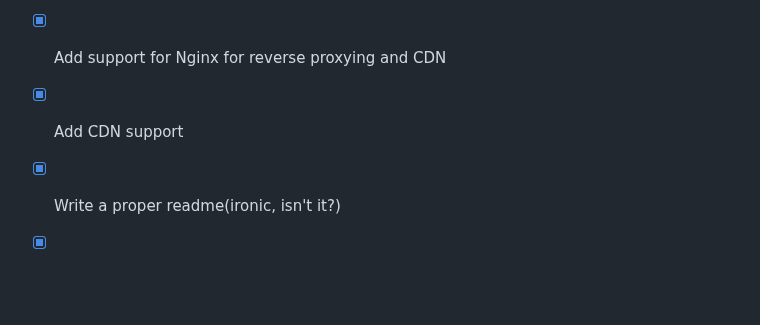
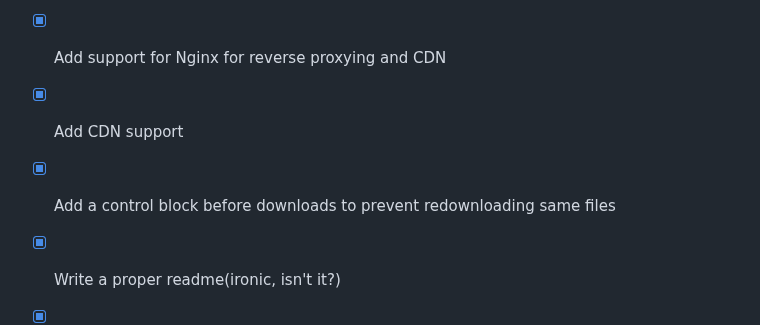
Before and after one commit to kirellkekw/YTFlex, a Markdown page: readme.md, the part around the change. GitHub-like rendering; blank space fills up the shorter version.

Commit message:
added to todo

```diff
--- a/readme.md
+++ b/readme.md
@@ -137,6 +137,7 @@ If you get a JSON response with the following content, then you are good to go!
 - [x] Add support for Docker for easier deployment
 - [x] Add support for Nginx for reverse proxying and CDN
 - [x] Add CDN support
+- [x] Add a control block before downloads to prevent redownloading same files
 - [x] Write a proper readme(ironic, isn't it?)
 - [x] Add option to purge files after a certain amount of time
 - [x] Add option to download mp3 files(this is actually easier than video files ~~,but i haven't gotten around to it yet~~)
```
